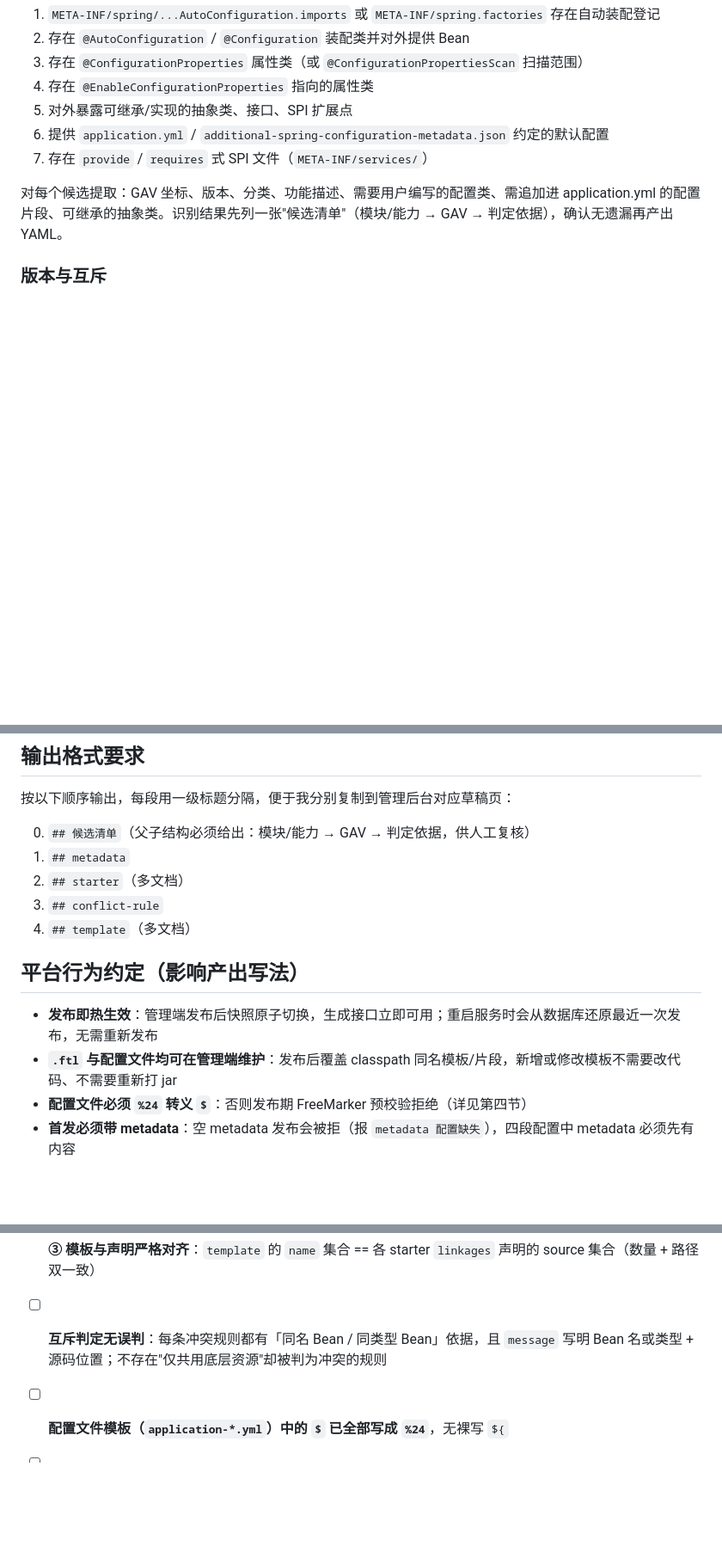
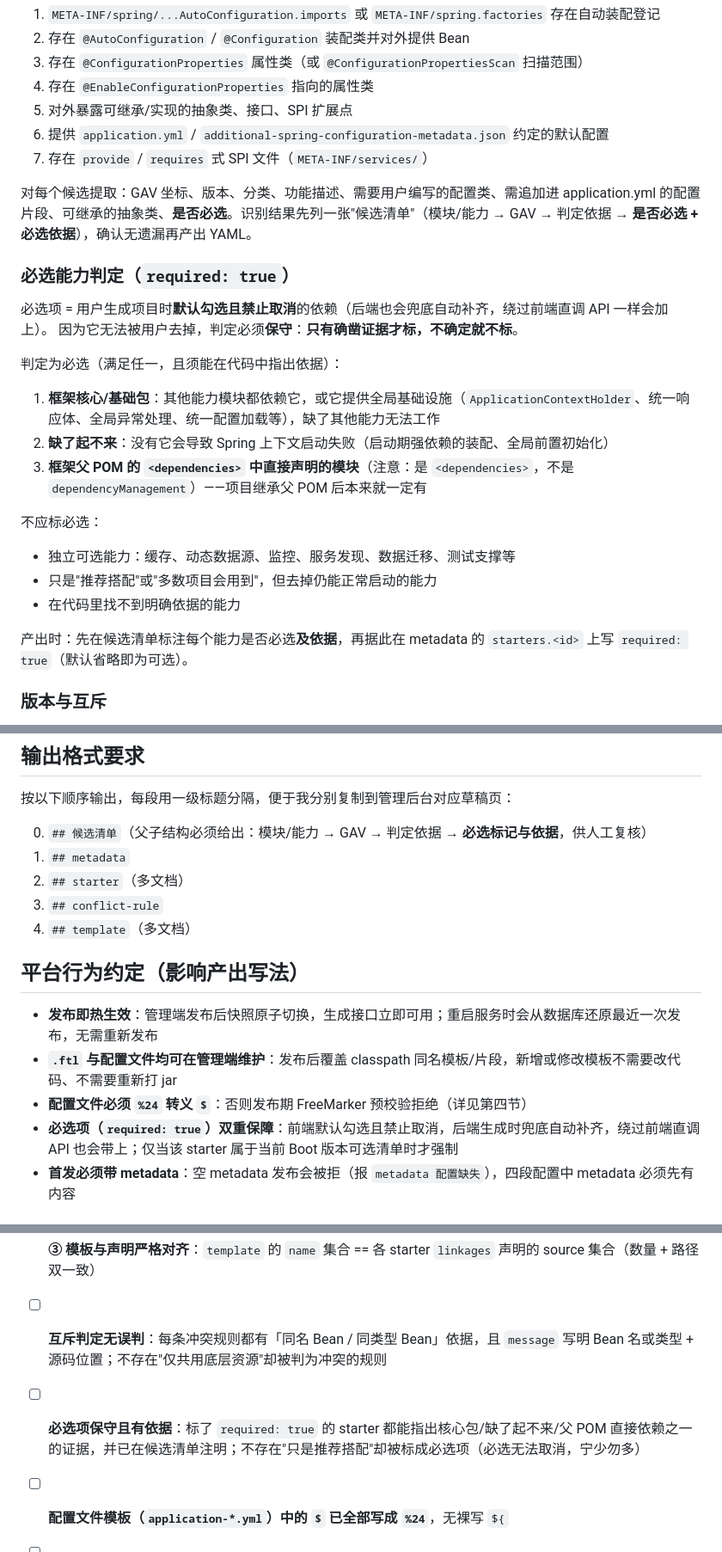
Before and after one commit to wymix-tech/project-initializer, a Markdown page: docs/guide/ai-prompt-for-framework.md, 3 parts joined by grey strips. Shown at 86% size. GitHub-like rendering; blank space fills up the shorter version.

Commit message:
docs: 提示词补充必选 starter（required）的判定与产出要求
- 第〇步新增「必选能力判定」小节：明确 required=true 的语义（默认勾选且禁止取消、
  后端兜底补齐），给出三条判定依据（核心/基础包、缺了起不来、父 POM <dependencies>
  直接声明）与三类不应标必选的情形，强调"保守、宁少勿多"
- 候选清单与输出格式要求标注"是否必选 + 必选依据"
- 平台行为约定补充必选项的双重保障语义（前端禁用取消 + 后端补齐，仅在
  当前 Boot 版本可选清单内强制）
- 输出前自检新增必选项保守性检查

```diff
--- a/docs/guide/ai-prompt-for-framework.md
+++ b/docs/guide/ai-prompt-for-framework.md
@@ -32,7 +32,26 @@
 6. 提供 `application.yml` / `additional-spring-configuration-metadata.json` 约定的默认配置
 7. 存在 `provide` / `requires` 式 SPI 文件（`META-INF/services/`）
 
-对每个候选提取：GAV 坐标、版本、分类、功能描述、需要用户编写的配置类、需追加进 application.yml 的配置片段、可继承的抽象类。识别结果先列一张"候选清单"（模块/能力 → GAV → 判定依据），确认无遗漏再产出 YAML。
+对每个候选提取：GAV 坐标、版本、分类、功能描述、需要用户编写的配置类、需追加进 application.yml 的配置片段、可继承的抽象类、**是否必选**。识别结果先列一张"候选清单"（模块/能力 → GAV → 判定依据 → **是否必选 + 必选依据**），确认无遗漏再产出 YAML。
+
+### 必选能力判定（`required: true`）
+
+必选项 = 用户生成项目时**默认勾选且禁止取消**的依赖（后端也会兜底自动补齐，绕过前端直调 API 一样会加上）。
+因为它无法被用户去掉，判定必须**保守**：**只有确凿证据才标，不确定就不标**。
+
+判定为必选（满足任一，且须能在代码中指出依据）：
+
+1. **框架核心/基础包**：其他能力模块都依赖它，或它提供全局基础设施（`ApplicationContextHolder`、统一响应体、全局异常处理、统一配置加载等），缺了其他能力无法工作
+2. **缺了起不来**：没有它会导致 Spring 上下文启动失败（启动期强依赖的装配、全局前置初始化）
+3. **框架父 POM 的 `<dependencies>` 中直接声明的模块**（注意：是 `<dependencies>`，不是 `dependencyManagement`）——项目继承父 POM 后本来就一定有
+
+不应标必选：
+
+- 独立可选能力：缓存、动态数据源、监控、服务发现、数据迁移、测试支撑等
+- 只是"推荐搭配"或"多数项目会用到"，但去掉仍能正常启动的能力
+- 在代码里找不到明确依据的能力
+
+产出时：先在候选清单标注每个能力是否必选**及依据**，再据此在 metadata 的 `starters.<id>` 上写 `required: true`（默认省略即为可选）。
 
 ### 版本与互斥
 
@@ -220,7 +239,7 @@ content: |
 
 按以下顺序输出，每段用一级标题分隔，便于我分别复制到管理后台对应草稿页：
 
-0. `## 候选清单`（父子结构必须给出：模块/能力 → GAV → 判定依据，供人工复核）
+0. `## 候选清单`（父子结构必须给出：模块/能力 → GAV → 判定依据 → **必选标记与依据**，供人工复核）
 1. `## metadata`
 2. `## starter`（多文档）
 3. `## conflict-rule`
@@ -231,6 +250,7 @@ content: |
 - **发布即热生效**：管理端发布后快照原子切换，生成接口立即可用；重启服务时会从数据库还原最近一次发布，无需重新发布
 - **`.ftl` 与配置文件均可在管理端维护**：发布后覆盖 classpath 同名模板/片段，新增或修改模板不需要改代码、不需要重新打 jar
 - **配置文件必须 `%24` 转义 `$`**：否则发布期 FreeMarker 预校验拒绝（详见第四节）
+- **必选项（`required: true`）双重保障**：前端默认勾选且禁止取消，后端生成时兜底自动补齐，绕过前端直调 API 也会带上；仅当该 starter 属于当前 Boot 版本可选清单时才强制
 - **首发必须带 metadata**：空 metadata 发布会被拒（报 `metadata 配置缺失`），四段配置中 metadata 必须先有内容
 
 ## 输出前自检
@@ -246,6 +266,7 @@ content: |
 - [ ] **② 冲突规则引用不越界**：`rules[].starters` ⊆ metadata 已声明的 starter id，无官方 id 凑数
 - [ ] **③ 模板与声明严格对齐**：`template` 的 `name` 集合 == 各 starter `linkages` 声明的 source 集合（数量 + 路径双一致）
 - [ ] **互斥判定无误判**：每条冲突规则都有「同名 Bean / 同类型 Bean」依据，且 `message` 写明 Bean 名或类型 + 源码位置；不存在"仅共用底层资源"却被判为冲突的规则
+- [ ] **必选项保守且有依据**：标了 `required: true` 的 starter 都能指出核心包/缺了起不来/父 POM 直接依赖之一的证据，并已在候选清单注明；不存在"只是推荐搭配"却被标成必选项（必选无法取消，宁少勿多）
 - [ ] **配置文件模板（`application-*.yml`）中的 `$` 已全部写成 `%24`**，无裸写 `${`
 - [ ] YAML 可被 SnakeYAML SafeConstructor 解析（禁止锚点/自定义 tag/任意类实例化）
 - [ ] 所有 GAV 坐标、抽象类 fqcn 均取自框架仓库真实代码，未编造
```
